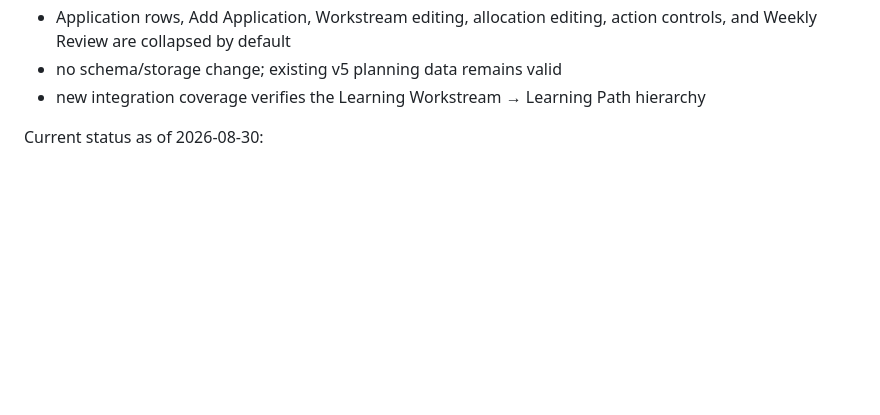
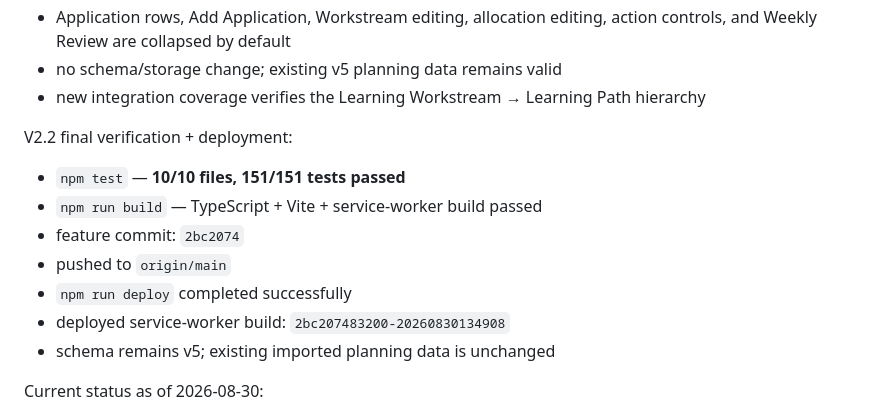
Before and after one commit to tahrt/routine-tracker, a Markdown page: progress.md, the part around the change. Rendered like a GitHub page; blank space fills up the shorter version.

```diff
--- a/progress.md
+++ b/progress.md
@@ -16,6 +16,16 @@ Latest IA cleanup:
 - Application rows, Add Application, Workstream editing, allocation editing, action controls, and Weekly Review are collapsed by default
 - no schema/storage change; existing v5 planning data remains valid
 - new integration coverage verifies the Learning Workstream → Learning Path hierarchy
+
+V2.2 final verification + deployment:
+
+- `npm test` — **10/10 files, 151/151 tests passed**
+- `npm run build` — TypeScript + Vite + service-worker build passed
+- feature commit: `2bc2074`
+- pushed to `origin/main`
+- `npm run deploy` completed successfully
+- deployed service-worker build: `2bc207483200-20260830134908`
+- schema remains v5; existing imported planning data is unchanged
 
 
 Current status as of 2026-08-30:
```
Also changed, not shown: ROUTINE-V2-PLAN.md (+13 -1 lines).
